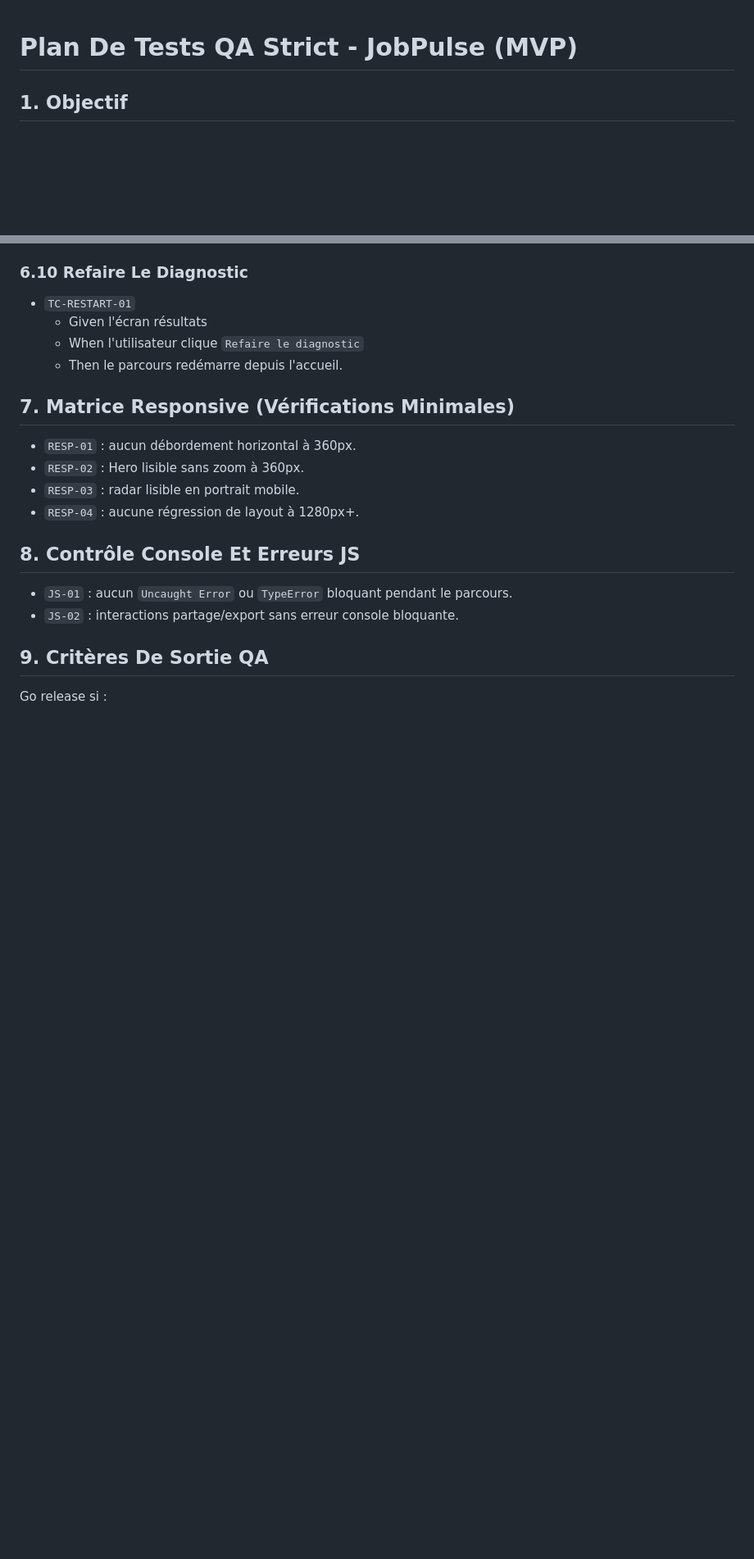
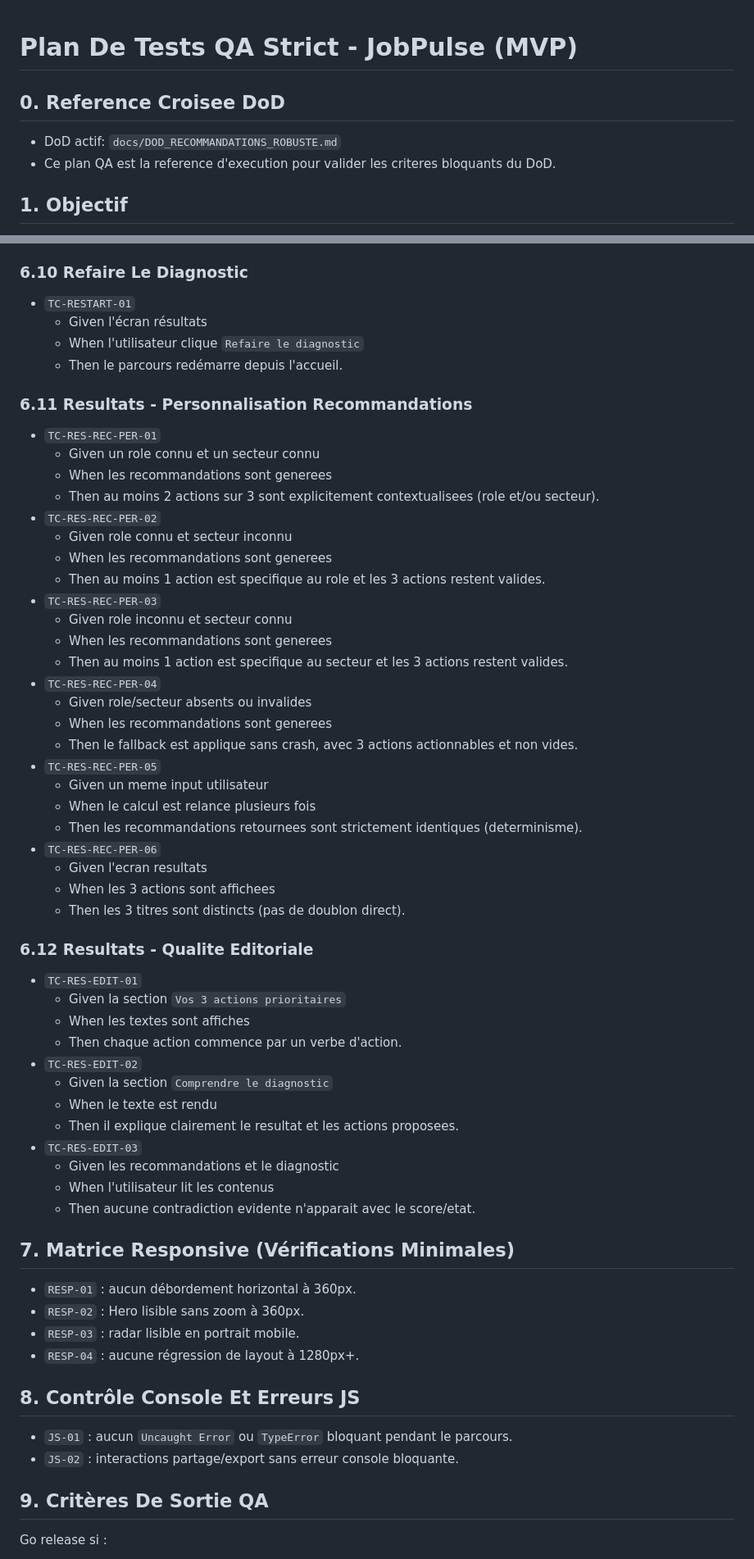
Before and after one commit to romainflament03-lgtm/career-score-app, a Markdown page: docs/PLAN_TESTS_QA_STRICT.md, 2 parts joined by grey strips. Shown at 82% size. Rendered like a GitHub page; blank space fills up the shorter version.

Commit message:
Link robust DoD with QA plan and add recommendation test mapping

```diff
--- a/docs/PLAN_TESTS_QA_STRICT.md
+++ b/docs/PLAN_TESTS_QA_STRICT.md
@@ -1,4 +1,8 @@
 # Plan De Tests QA Strict - JobPulse (MVP)
+
+## 0. Reference Croisee DoD
+- DoD actif: `docs/DOD_RECOMMANDATIONS_ROBUSTE.md`
+- Ce plan QA est la reference d'execution pour valider les criteres bloquants du DoD.
 
 ## 1. Objectif
 Valider de manière stricte que le parcours JobPulse est fonctionnel, lisible, déterministe et exploitable en mobile-first, sans régression desktop.
@@ -205,6 +209,46 @@ Valider de manière stricte que le parcours JobPulse est fonctionnel, lisible, d
   - When l'utilisateur clique `Refaire le diagnostic`
   - Then le parcours redémarre depuis l'accueil.
 
+### 6.11 Resultats - Personnalisation Recommandations
+- `TC-RES-REC-PER-01`
+  - Given un role connu et un secteur connu
+  - When les recommandations sont generees
+  - Then au moins 2 actions sur 3 sont explicitement contextualisees (role et/ou secteur).
+- `TC-RES-REC-PER-02`
+  - Given role connu et secteur inconnu
+  - When les recommandations sont generees
+  - Then au moins 1 action est specifique au role et les 3 actions restent valides.
+- `TC-RES-REC-PER-03`
+  - Given role inconnu et secteur connu
+  - When les recommandations sont generees
+  - Then au moins 1 action est specifique au secteur et les 3 actions restent valides.
+- `TC-RES-REC-PER-04`
+  - Given role/secteur absents ou invalides
+  - When les recommandations sont generees
+  - Then le fallback est applique sans crash, avec 3 actions actionnables et non vides.
+- `TC-RES-REC-PER-05`
+  - Given un meme input utilisateur
+  - When le calcul est relance plusieurs fois
+  - Then les recommandations retournees sont strictement identiques (determinisme).
+- `TC-RES-REC-PER-06`
+  - Given l'ecran resultats
+  - When les 3 actions sont affichees
+  - Then les 3 titres sont distincts (pas de doublon direct).
+
+### 6.12 Resultats - Qualite Editoriale
+- `TC-RES-EDIT-01`
+  - Given la section `Vos 3 actions prioritaires`
+  - When les textes sont affiches
+  - Then chaque action commence par un verbe d'action.
+- `TC-RES-EDIT-02`
+  - Given la section `Comprendre le diagnostic`
+  - When le texte est rendu
+  - Then il explique clairement le resultat et les actions proposees.
+- `TC-RES-EDIT-03`
+  - Given les recommandations et le diagnostic
+  - When l'utilisateur lit les contenus
+  - Then aucune contradiction evidente n'apparait avec le score/etat.
+
 ## 7. Matrice Responsive (Vérifications Minimales)
 - `RESP-01` : aucun débordement horizontal à 360px.
 - `RESP-02` : Hero lisible sans zoom à 360px.
```
Also changed, not shown: other parts of docs/PLAN_TESTS_QA_STRICT.md (+15 -0 lines), docs/DOD_RECOMMANDATIONS_ROBUSTE.md (added, +76 -0 lines).
